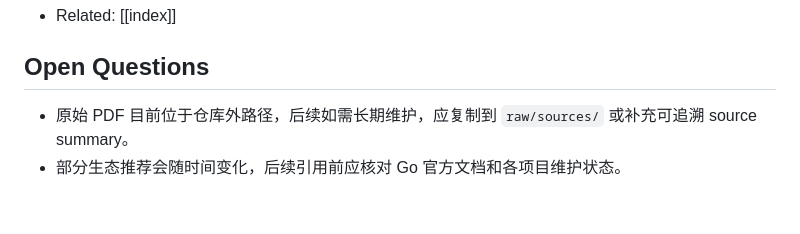
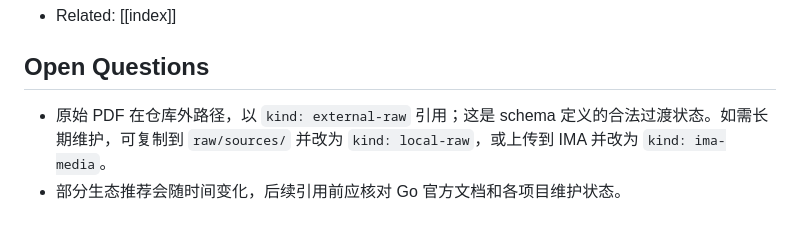
Before and after one commit to chenweil/wiki, a Markdown page: wiki/concepts/go-roadmap-2026.md, the part around the change. Rendered like a GitHub page.

Commit message:
docs: clarify external raw source transition

```diff
--- a/wiki/concepts/go-roadmap-2026.md
+++ b/wiki/concepts/go-roadmap-2026.md
@@ -267,5 +267,5 @@ Web 开发 (3周)
 
 ## Open Questions
 
-- 原始 PDF 目前位于仓库外路径，后续如需长期维护，应复制到 `raw/sources/` 或补充可追溯 source summary。
+- 原始 PDF 在仓库外路径，以 `kind: external-raw` 引用；这是 schema 定义的合法过渡状态。如需长期维护，可复制到 `raw/sources/` 并改为 `kind: local-raw`，或上传到 IMA 并改为 `kind: ima-media`。
 - 部分生态推荐会随时间变化，后续引用前应核对 Go 官方文档和各项目维护状态。
```
